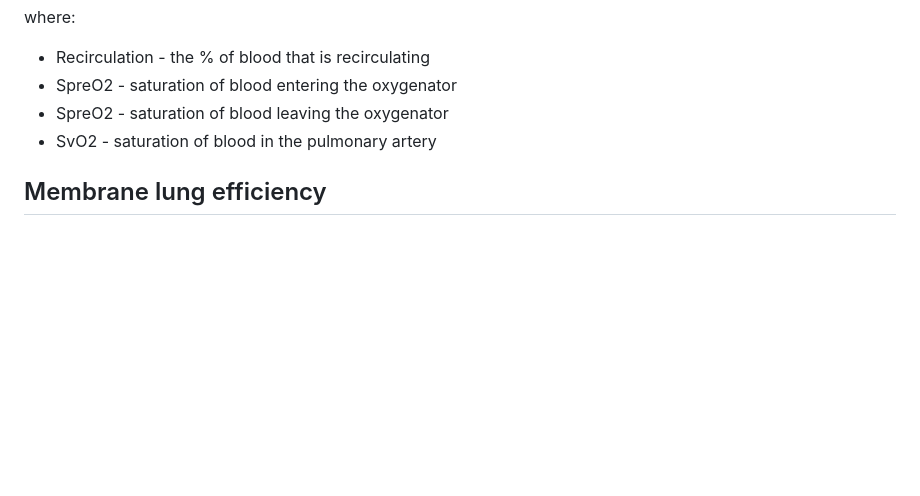
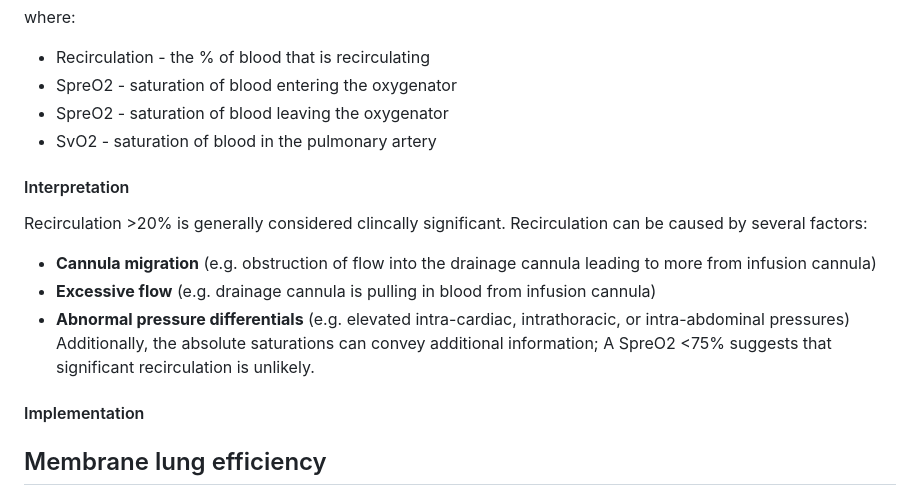
Before and after one commit to nickmmark/ecmo-calculations, a Markdown page: README.md, the part around the change. GitHub-like rendering; blank space fills up the shorter version.

```diff
--- a/README.md
+++ b/README.md
@@ -113,6 +113,17 @@ where:
 * SpreO2 - saturation of blood leaving the oxygenator
 * SvO2 - saturation of blood in the pulmonary artery
 
+#### Interpretation
+Recirculation >20% is generally considered clincally significant.
+Recirculation can be caused by several factors:
+* **Cannula migration** (e.g. obstruction of flow into the drainage cannula leading to more from infusion cannula)
+* **Excessive flow** (e.g. drainage cannula is pulling in blood from infusion cannula)
+* **Abnormal pressure differentials** (e.g. elevated intra-cardiac, intrathoracic, or intra-abdominal pressures)
+Additionally, the absolute saturations can convey additional information; A SpreO2 <75% suggests that significant recirculation is unlikely.
+
+#### Implementation
+
+
 
 ## Membrane lung efficiency
 **Membrane Lung Efficiency** is a quantitative measure of how well the ECMO membrane lung transfers oxygen (and carbon dioxide) between blood and gas. Changes in membrane lung efficiency can indicate potential issues such as thrombosis or circuit malfunction.
```
